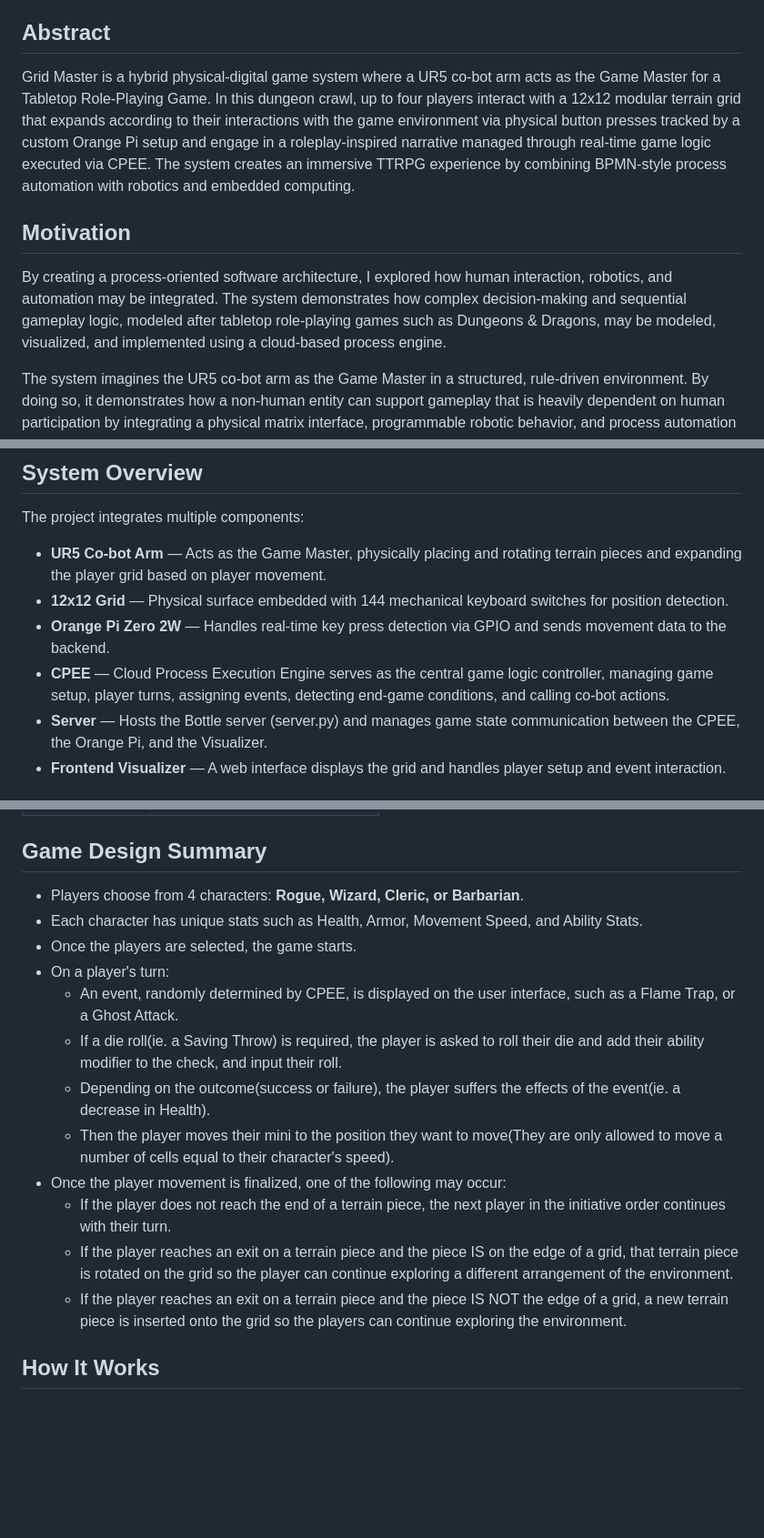
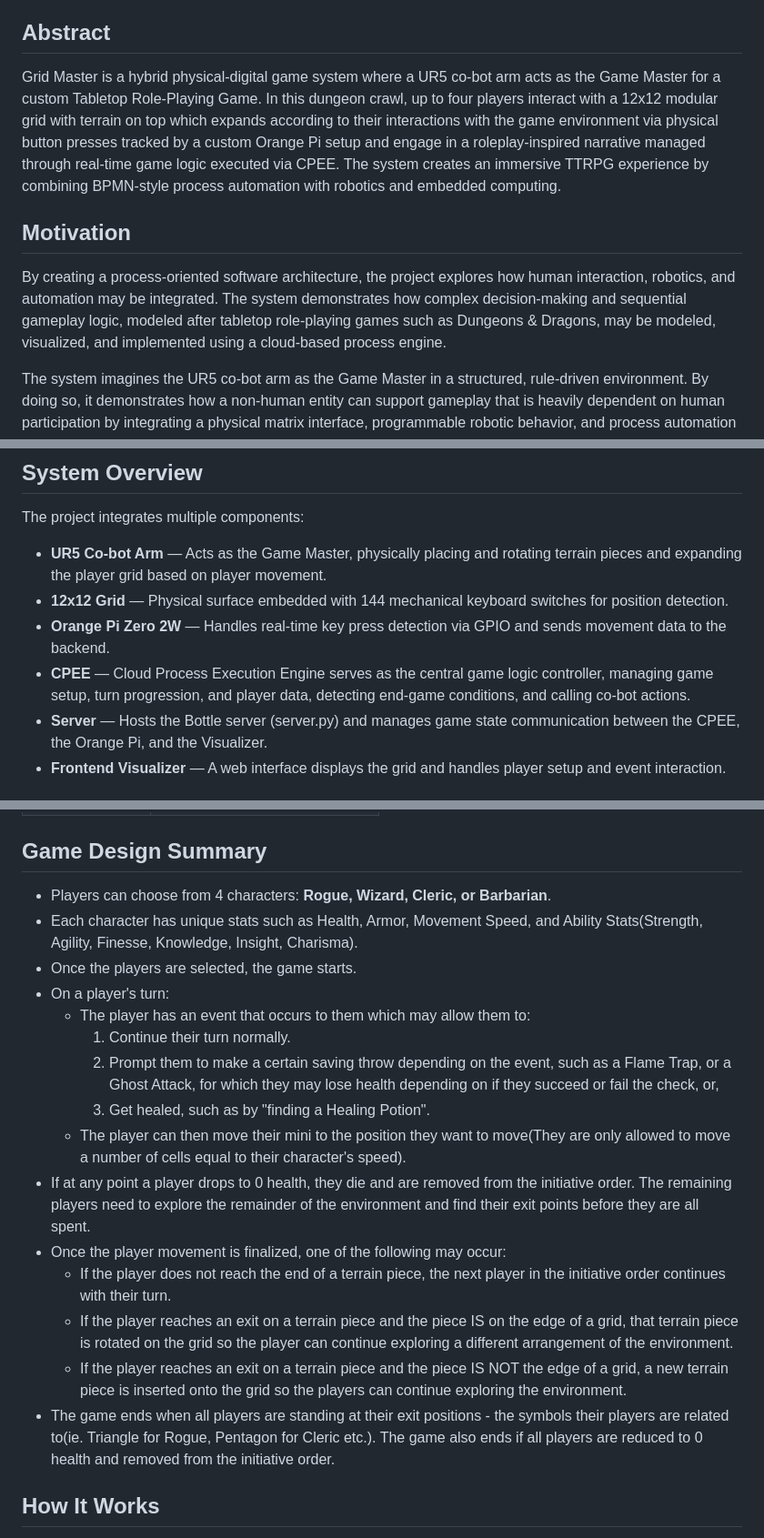
Before and after one commit to iamZackZack/grid-master, a Markdown page: README.md, 3 parts joined by grey strips. Shown: that part at 91% size. Drawn GitHub-style; blank space fills up the shorter version.

```diff
--- a/README.md
+++ b/README.md
@@ -4,11 +4,11 @@
 
 ## Abstract
 
-Grid Master is a hybrid physical-digital game system where a UR5 co-bot arm acts as the Game Master for a Tabletop Role-Playing Game. In this dungeon crawl, up to four players interact with a 12x12 modular terrain grid that expands according to their interactions with the game environment via physical button presses tracked by a custom Orange Pi setup and engage in a roleplay-inspired narrative managed through real-time game logic executed via CPEE. The system creates an immersive TTRPG experience by combining BPMN-style process automation with robotics and embedded computing.
+Grid Master is a hybrid physical-digital game system where a UR5 co-bot arm acts as the Game Master for a custom Tabletop Role-Playing Game. In this dungeon crawl, up to four players interact with a 12x12 modular grid with terrain on top which expands according to their interactions with the game environment via physical button presses tracked by a custom Orange Pi setup and engage in a roleplay-inspired narrative managed through real-time game logic executed via CPEE. The system creates an immersive TTRPG experience by combining BPMN-style process automation with robotics and embedded computing.
 
 ## Motivation
 
-By creating a process-oriented software architecture, I explored how human interaction, robotics, and automation may be integrated. The system demonstrates how complex decision-making and sequential gameplay logic, modeled after tabletop role-playing games such as Dungeons & Dragons, may be modeled, visualized, and implemented using a cloud-based process engine.
+By creating a process-oriented software architecture, the project explores how human interaction, robotics, and automation may be integrated. The system demonstrates how complex decision-making and sequential gameplay logic, modeled after tabletop role-playing games such as Dungeons & Dragons, may be modeled, visualized, and implemented using a cloud-based process engine.
 
 The system imagines the UR5 co-bot arm as the Game Master in a structured, rule-driven environment. By doing so, it demonstrates how a non-human entity can support gameplay that is heavily dependent on human participation by integrating a physical matrix interface, programmable robotic behavior, and process automation through CPEE.
 
@@ -21,7 +21,7 @@ The project integrates multiple components:
 * **UR5 Co-bot Arm** — Acts as the Game Master, physically placing and rotating terrain pieces and expanding the player grid based on player movement.
 * **12x12 Grid** — Physical surface embedded with 144 mechanical keyboard switches for position detection.
 * **Orange Pi Zero 2W** — Handles real-time key press detection via GPIO and sends movement data to the backend.
-* **CPEE** — Cloud Process Execution Engine serves as the central game logic controller, managing game setup, player turns, assigning events, detecting end-game conditions, and calling co-bot actions.
+* **CPEE** — Cloud Process Execution Engine serves as the central game logic controller, managing game setup, turn progression, and player data, detecting end-game conditions, and calling co-bot actions.
 * **Server** — Hosts the Bottle server (server.py) and manages game state communication between the CPEE, the Orange Pi, and the Visualizer.
 * **Frontend Visualizer** — A web interface displays the grid and handles player setup and event interaction.
 
@@ -57,18 +57,21 @@ grid-master/
 
 ## Game Design Summary
 
-* Players choose from 4 characters: **Rogue, Wizard, Cleric, or Barbarian**.
-* Each character has unique stats such as Health, Armor, Movement Speed, and Ability Stats.
+* Players can choose from 4 characters: **Rogue, Wizard, Cleric, or Barbarian**.
+* Each character has unique stats such as Health, Armor, Movement Speed, and Ability Stats(Strength, Agility, Finesse, Knowledge, Insight, Charisma).
 * Once the players are selected, the game starts.
 * On a player's turn:
-  * An event, randomly determined by CPEE, is displayed on the user interface, such as a Flame Trap, or a Ghost Attack.
-  * If a die roll(ie. a Saving Throw) is required, the player is asked to roll their die and add their ability modifier to the check, and input their roll.
-  * Depending on the outcome(success or failure), the player suffers the effects of the event(ie. a decrease in Health).
-  * Then the player moves their mini to the position they want to move(They are only allowed to move a number of cells equal to their character's speed).
+  * The player has an event that occurs to them which may allow them to:
+     1. Continue their turn normally.
+     2. Prompt them to make a certain saving throw depending on the event, such as a Flame Trap, or a Ghost Attack, for which they may lose health depending on if they succeed or fail the check, or,
+     3. Get healed, such as by "finding a Healing Potion".
+  * The player can then move their mini to the position they want to move(They are only allowed to move a number of cells equal to their character's speed).
+* If at any point a player drops to 0 health, they die and are removed from the initiative order. The remaining players need to explore the remainder of the environment and find their exit points before they are all spent.
 * Once the player movement is finalized, one of the following may occur:
   * If the player does not reach the end of a terrain piece, the next player in the initiative order continues with their turn.
   * If the player reaches an exit on a terrain piece and the piece IS on the edge of a grid, that terrain piece is rotated on the grid so the player can continue exploring a different arrangement of the environment.
   * If the player reaches an exit on a terrain piece and the piece IS NOT the edge of a grid, a new terrain piece is inserted onto the grid so the players can continue exploring the environment.
+* The game ends when all players are standing at their exit positions - the symbols their players are related to(ie. Triangle for Rogue, Pentagon for Cleric etc.). The game also ends if all players are reduced to 0 health and removed from the initiative order.
 
 ## How It Works
 
```
